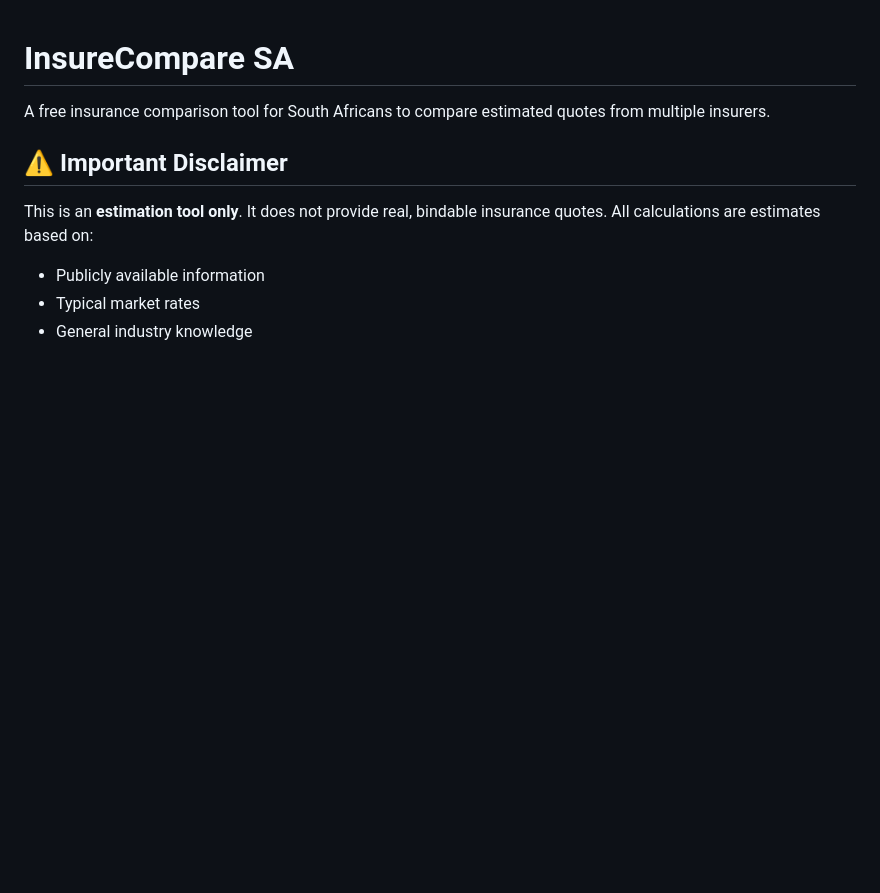
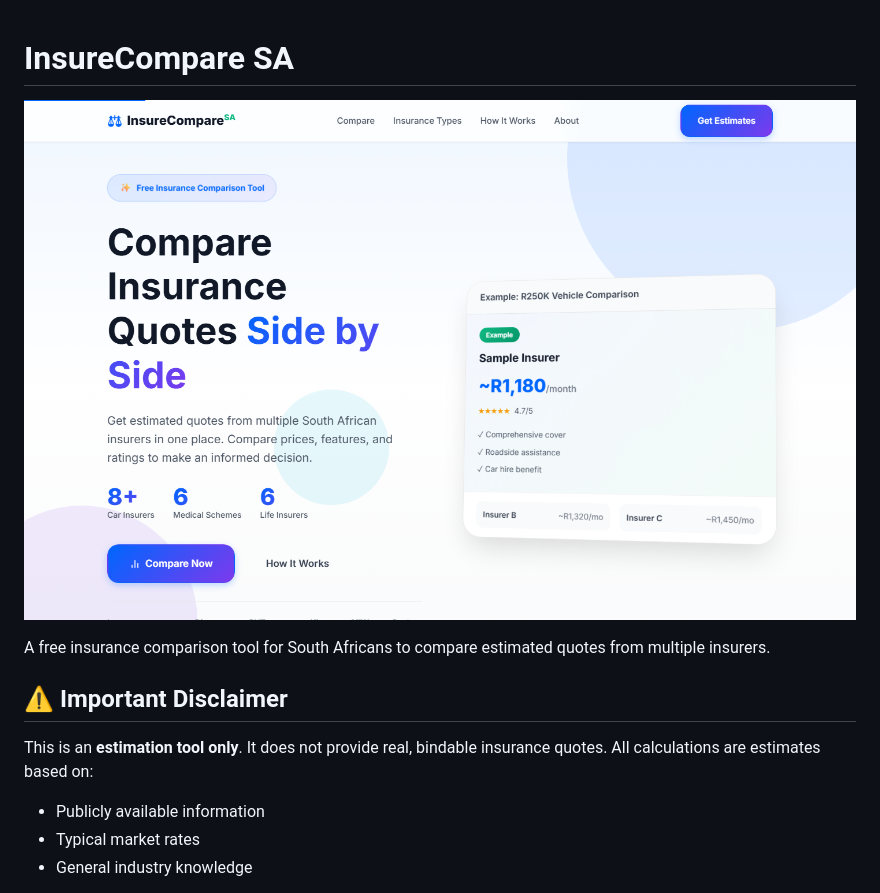
Before and after one commit to Teboho-Mohale98/insure, a Markdown page: README.md, the part around the change. GitHub-like rendering; pictures changed too: screenshots/preview.png (added); blank space fills up the shorter version.

Commit message:
docs: add project screenshot to README

```diff
--- a/README.md
+++ b/README.md
@@ -1,4 +1,6 @@
 # InsureCompare SA
+
+![InsureCompare SA — free insurance comparison tool](screenshots/preview.png)
 
 A free insurance comparison tool for South Africans to compare estimated quotes from multiple insurers.
 
```
